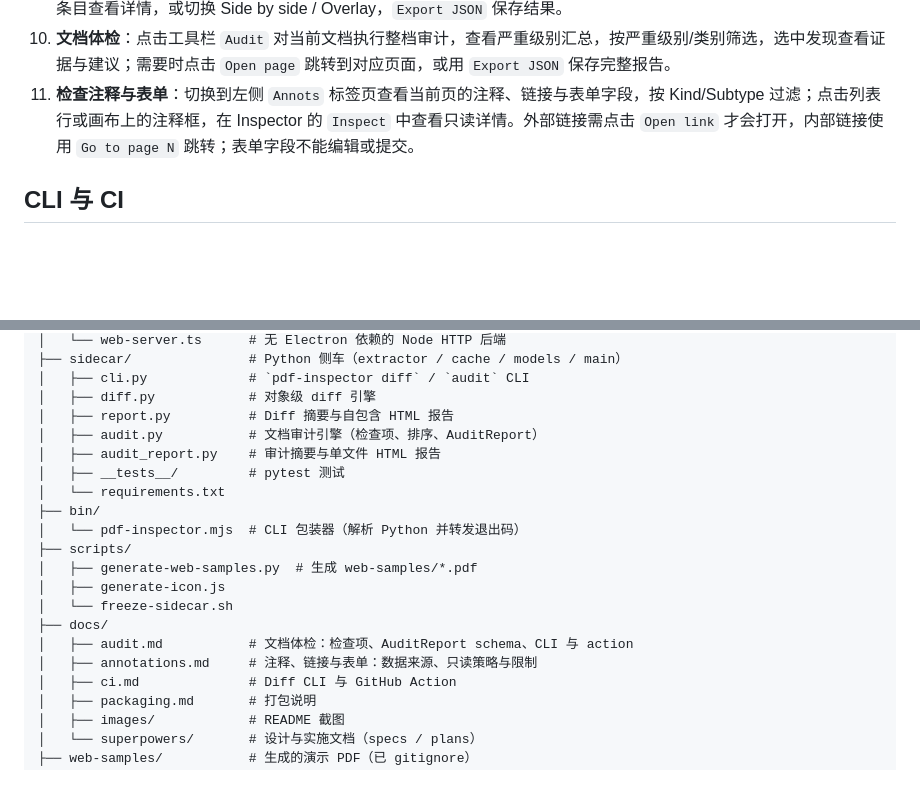
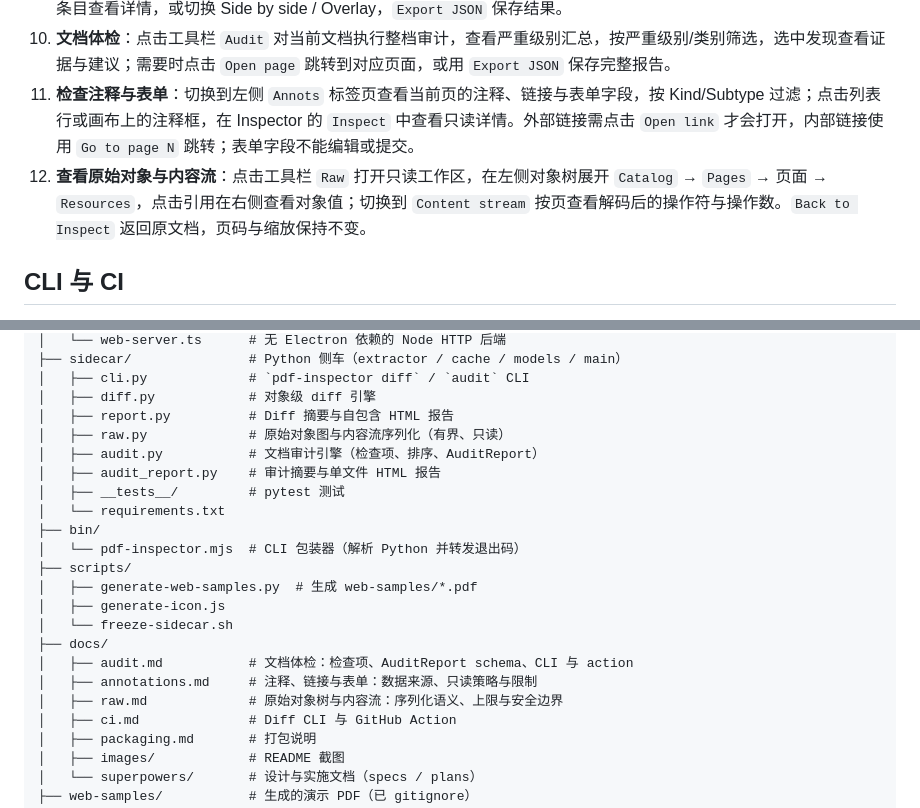
Before and after one commit to EthanCheung-gh/pdf-inspector, a Markdown page: README.md, 2 parts joined by grey strips. Drawn GitHub-style; blank space fills up the shorter version.

```diff
--- a/README.md
+++ b/README.md
@@ -205,6 +217,7 @@ python scripts/generate-web-samples.py
 9. **比较版本**：点击工具栏 `Diff` 选择 Old/New 两份 PDF，按需设置位置容差与忽略项后 Compare；在左侧变更列表选择条目查看详情，或切换 Side by side / Overlay，`Export JSON` 保存结果。
 10. **文档体检**：点击工具栏 `Audit` 对当前文档执行整档审计，查看严重级别汇总，按严重级别/类别筛选，选中发现查看证据与建议；需要时点击 `Open page` 跳转到对应页面，或用 `Export JSON` 保存完整报告。
 11. **检查注释与表单**：切换到左侧 `Annots` 标签页查看当前页的注释、链接与表单字段，按 Kind/Subtype 过滤；点击列表行或画布上的注释框，在 Inspector 的 `Inspect` 中查看只读详情。外部链接需点击 `Open link` 才会打开，内部链接使用 `Go to page N` 跳转；表单字段不能编辑或提交。
+12. **查看原始对象与内容流**：点击工具栏 `Raw` 打开只读工作区，在左侧对象树展开 `Catalog` → `Pages` → 页面 → `Resources`，点击引用在右侧查看对象值；切换到 `Content stream` 按页查看解码后的操作符与操作数。`Back to Inspect` 返回原文档，页码与缩放保持不变。
 
 ## CLI 与 CI
 
@@ -374,6 +387,7 @@ pdf-inspector/
 │   ├── cli.py             # `pdf-inspector diff` / `audit` CLI
 │   ├── diff.py            # 对象级 diff 引擎
 │   ├── report.py          # Diff 摘要与自包含 HTML 报告
+│   ├── raw.py             # 原始对象图与内容流序列化（有界、只读）
 │   ├── audit.py           # 文档审计引擎（检查项、排序、AuditReport）
 │   ├── audit_report.py    # 审计摘要与单文件 HTML 报告
 │   ├── __tests__/         # pytest 测试
@@ -387,6 +401,7 @@ pdf-inspector/
 ├── docs/
 │   ├── audit.md           # 文档体检：检查项、AuditReport schema、CLI 与 action
 │   ├── annotations.md     # 注释、链接与表单：数据来源、只读策略与限制
+│   ├── raw.md             # 原始对象树与内容流：序列化语义、上限与安全边界
 │   ├── ci.md              # Diff CLI 与 GitHub Action
 │   ├── packaging.md       # 打包说明
 │   ├── images/            # README 截图
```
Also changed, not shown: other parts of README.md (+19 -3 lines), docs/raw.md (added, +245 -0 lines), docs/images/raw-content-stream.png (added), docs/images/raw-object-tree.png (added), 1 other file.
